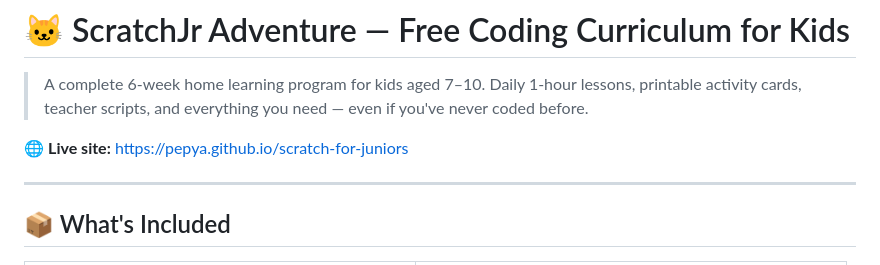
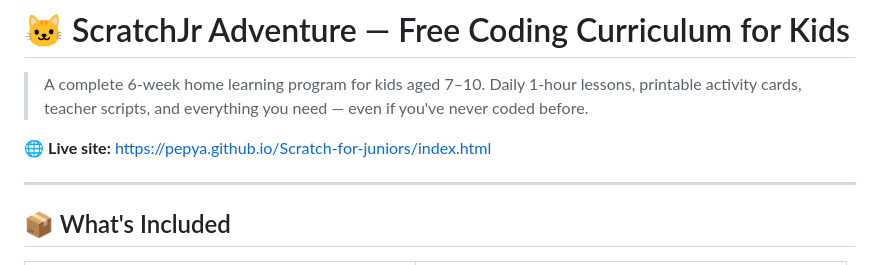
Before and after one commit to pepya/Scratch-for-juniors, a Markdown page: README.md, the part around one of its changes. Rendered like a GitHub page.

```diff
--- a/README.md
+++ b/README.md
@@ -2,7 +2,7 @@
 
 > A complete 6-week home learning program for kids aged 7–10. Daily 1-hour lessons, printable activity cards, teacher scripts, and everything you need — even if you've never coded before.
 
-🌐 **Live site:** [https://pepya.github.io/scratch-for-juniors](https://pepya.github.io/scratch-for-juniors)
+🌐 **Live site:** [https://pepya.github.io/Scratch-for-juniors/index.html](https://pepya.github.io/Scratch-for-juniors/index.html)
 
 ---
 
```
Also changed, not shown: other parts of README.md (+2 -2 lines).
